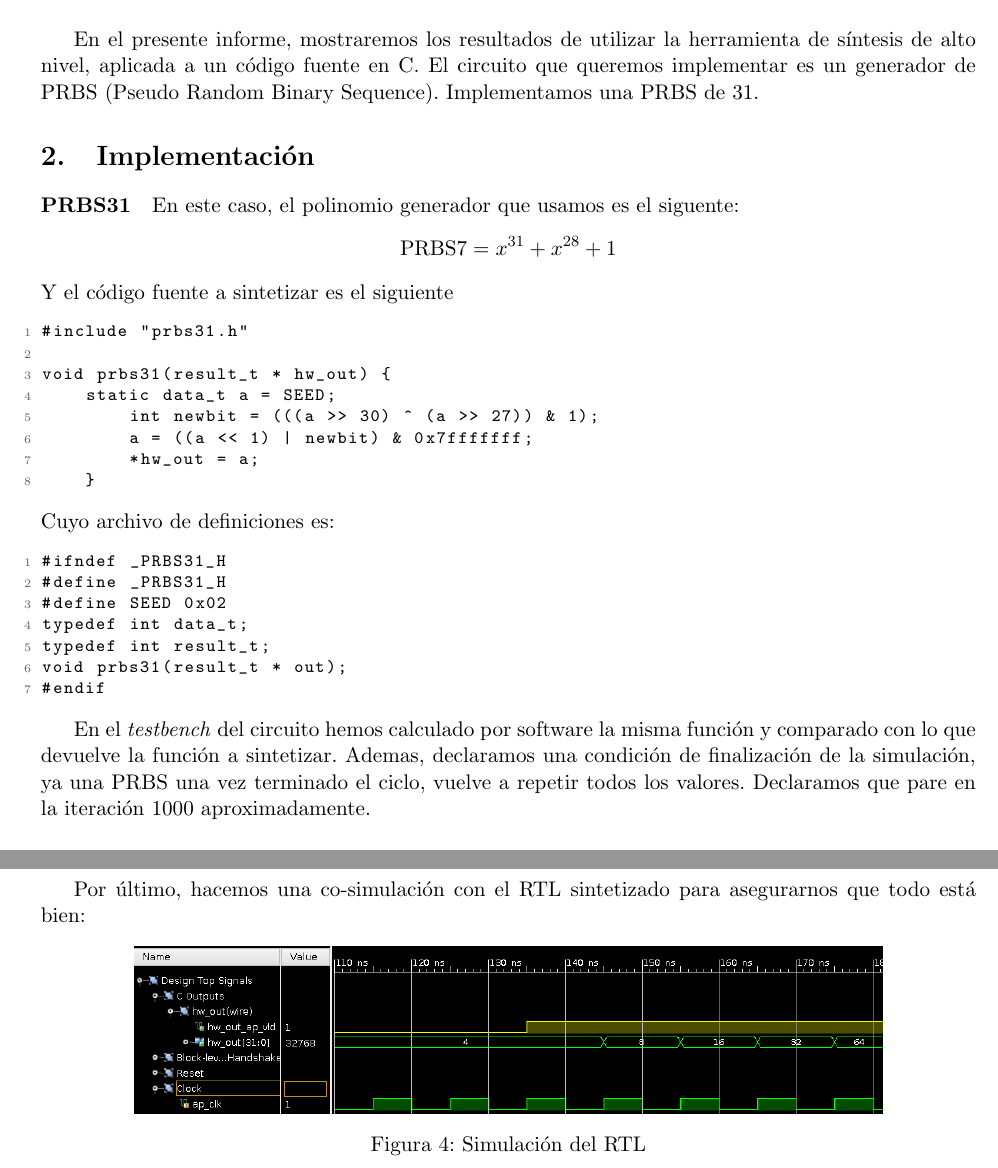
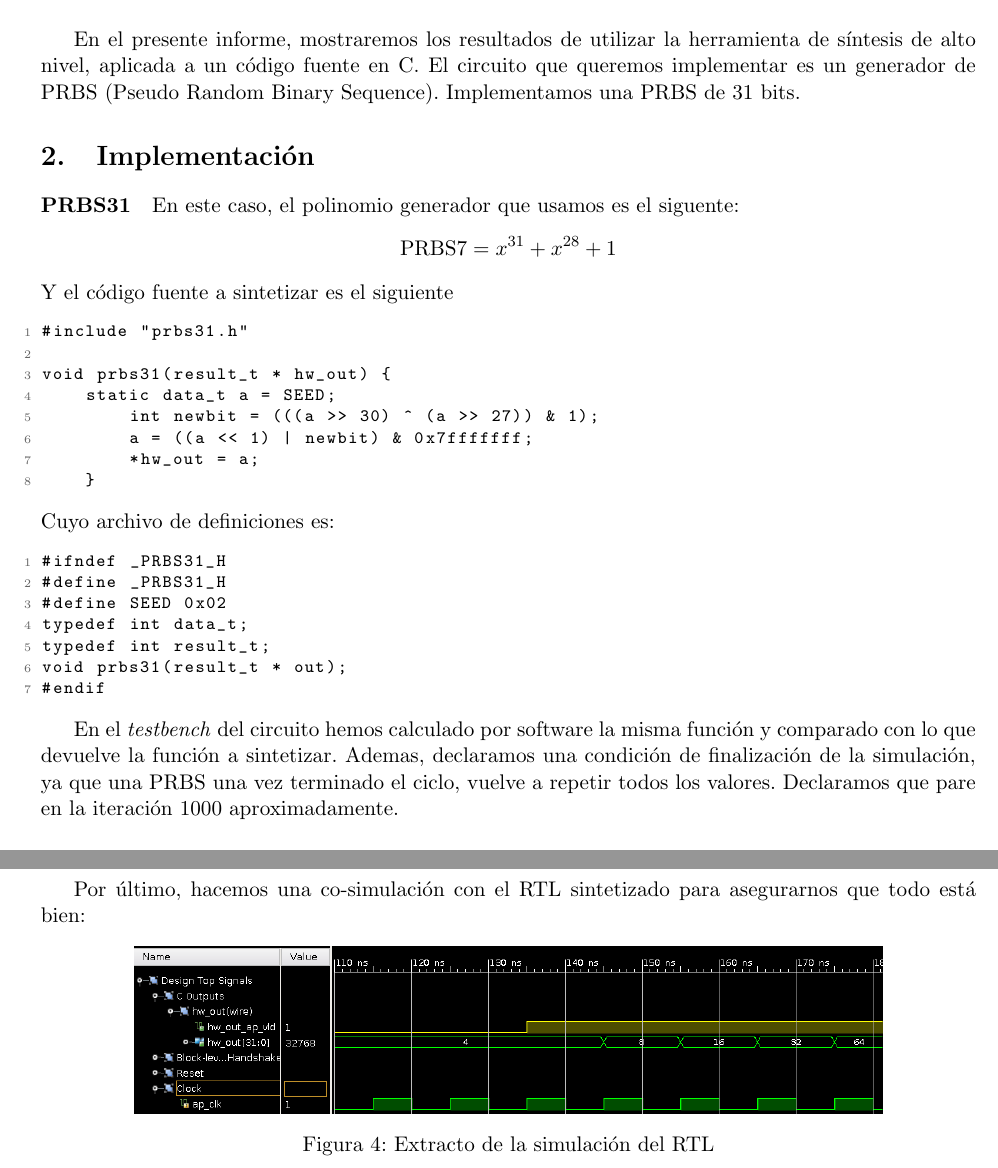
Before and after one commit to 3ll34ndr0/arenero, a LaTeX document (reporte/reporte.tex): two parts of pages 2 and 3 of 4, joined at a grey line, cut so that both start at the same text. Compiled offline with pdfLaTeX.

Commit message:
Cambio el nombre y corrijo cosas menores

```diff
--- a/reporte/main.tex
+++ b/reporte/reporte.tex
@@ -4,7 +4,7 @@
 \coverpage{Pseudo Random Binary Sequence con Vivado HLS}
 
 \section{Introducción}
-En el presente informe, mostraremos los resultados de utilizar la herramienta de síntesis de alto nivel, aplicada a un código fuente en C. El circuito que queremos implementar es un generador de PRBS (Pseudo Random Binary Sequence). Implementamos una PRBS de 31.
+En el presente informe, mostraremos los resultados de utilizar la herramienta de síntesis de alto nivel, aplicada a un código fuente en C. El circuito que queremos implementar es un generador de PRBS (Pseudo Random Binary Sequence). Implementamos una PRBS de 31 bits.
 
 \section{Implementación}
 \paragraph{PRBS31}
@@ -34,7 +34,7 @@ void prbs31(result_t * out);
 #endif
 \end{lstlisting}
 
-En el \emph{testbench} del circuito hemos calculado por software la misma función y comparado con lo que devuelve la función a sintetizar. Ademas, declaramos una condición de finalización de la simulación, ya una PRBS una vez terminado el ciclo, vuelve a repetir todos los valores. Declaramos que pare en la iteración 1000 aproximadamente.
+En el \emph{testbench} del circuito hemos calculado por software la misma función y comparado con lo que devuelve la función a sintetizar. Ademas, declaramos una condición de finalización de la simulación, ya que una PRBS una vez terminado el ciclo, vuelve a repetir todos los valores. Declaramos que pare en la iteración 1000 aproximadamente.
 
 \paragraph{Resultado de la síntesis} El primer aspecto a resaltar es la performance de este circuito. Vemos en la figura \ref{fig:performance31} que la latencia es un ciclo de clock, y se estima que el período del mismo puede ser $1.37ns$
 
@@ -85,7 +85,7 @@ Por último, hacemos una co-simulación con el RTL sintetizado para asegurarnos
 \begin{figure}[!h]
 \centering
 \includegraphics[width=0.8\textwidth]{figuras/waveform-prbs31}
-\caption{Simulación del RTL}
+\caption{Extracto de la simulación del RTL}
 \label{fig:waveform-prbs31}
 \end{figure}
 \section{Optimizaciones}
```
Also changed, not shown: reporte/reporte.pdf.
